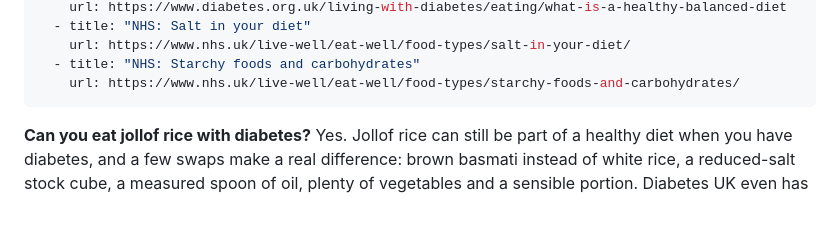
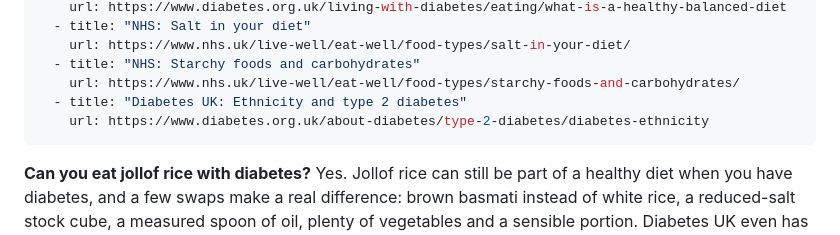
Before and after one commit to emmanuelokpatuma/dietary-insight-blog, a Markdown page: content/posts/2026-11-14-jollof-rice-diabetes-healthier-swaps.md, the part around the change. Rendered like a GitHub page; blank space fills up the shorter version.

Commit message:
Jollof post: cite Diabetes UK ethnicity page
Co-Authored-By: Claude Opus 5.5 <noreply@anthropic.com>
Claude-Session: https://claude.ai/code/session_01JjwS5EK27d1PzLpxDUHjad

```diff
--- a/content/posts/2026-11-14-jollof-rice-diabetes-healthier-swaps.md
+++ b/content/posts/2026-11-14-jollof-rice-diabetes-healthier-swaps.md
@@ -24,6 +24,8 @@ sources:
     url: https://www.nhs.uk/live-well/eat-well/food-types/salt-in-your-diet/
   - title: "NHS: Starchy foods and carbohydrates"
     url: https://www.nhs.uk/live-well/eat-well/food-types/starchy-foods-and-carbohydrates/
+  - title: "Diabetes UK: Ethnicity and type 2 diabetes"
+    url: https://www.diabetes.org.uk/about-diabetes/type-2-diabetes/diabetes-ethnicity
 ---
 **Can you eat jollof rice with diabetes?** Yes. Jollof rice can still be part of a healthy diet when you have diabetes, and a few swaps make a real difference: brown basmati instead of white rice, a reduced-salt stock cube, a measured spoon of oil, plenty of vegetables and a sensible portion. Diabetes UK even has its own jollof rice and chicken recipe built around these ideas.
 
```
